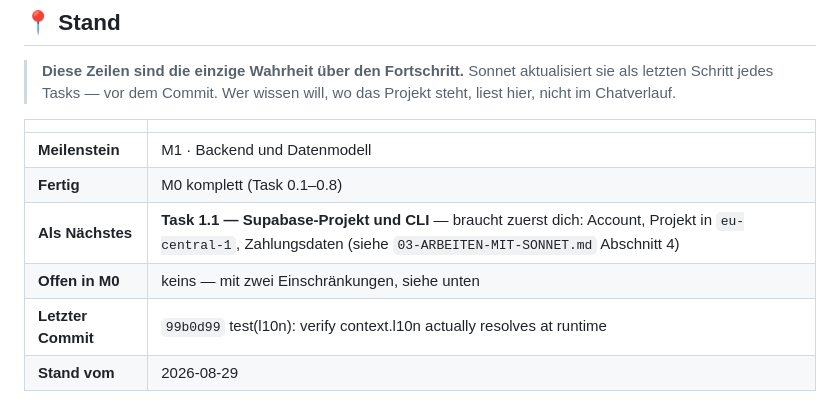
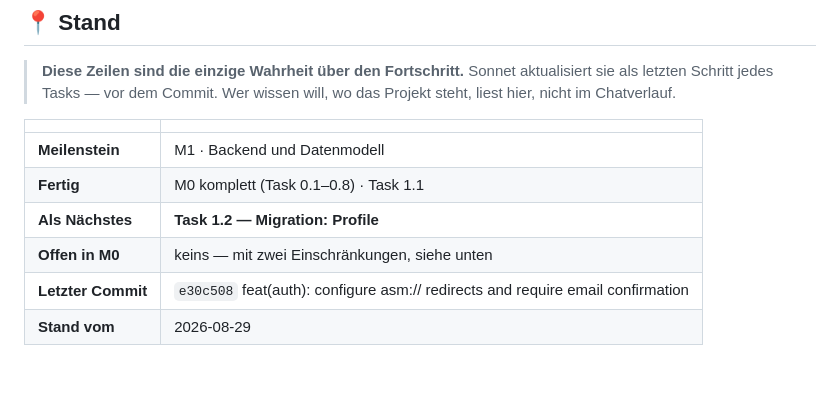
Before and after one commit to lukaswernert2000-coder/asm, a Markdown page: docs/02-IMPLEMENTATION-PLAN.md, the part around the change. Rendered like a GitHub page; blank space fills up the shorter version.

Commit message:
docs: mark task 1.1 done, point Stand at task 1.2

```diff
--- a/docs/02-IMPLEMENTATION-PLAN.md
+++ b/docs/02-IMPLEMENTATION-PLAN.md
@@ -38,10 +38,10 @@ Firebase Cloud Messaging · Sentry
 | | |
 |---|---|
 | **Meilenstein** | M1 · Backend und Datenmodell |
-| **Fertig** | M0 komplett (Task 0.1–0.8) |
-| **Als Nächstes** | **Task 1.1 — Supabase-Projekt und CLI** — braucht zuerst dich: Account, Projekt in `eu-central-1`, Zahlungsdaten (siehe `03-ARBEITEN-MIT-SONNET.md` Abschnitt 4) |
+| **Fertig** | M0 komplett (Task 0.1–0.8) · Task 1.1 |
+| **Als Nächstes** | **Task 1.2 — Migration: Profile** |
 | **Offen in M0** | keins — mit zwei Einschränkungen, siehe unten |
-| **Letzter Commit** | `99b0d99` test(l10n): verify context.l10n actually resolves at runtime |
+| **Letzter Commit** | `e30c508` feat(auth): configure asm:// redirects and require email confirmation |
 | **Stand vom** | 2026-08-29 |
 
 M0 ist funktional fertig und auf dem Emulator durchverifiziert, aber zwei Punkte aus dem
```
